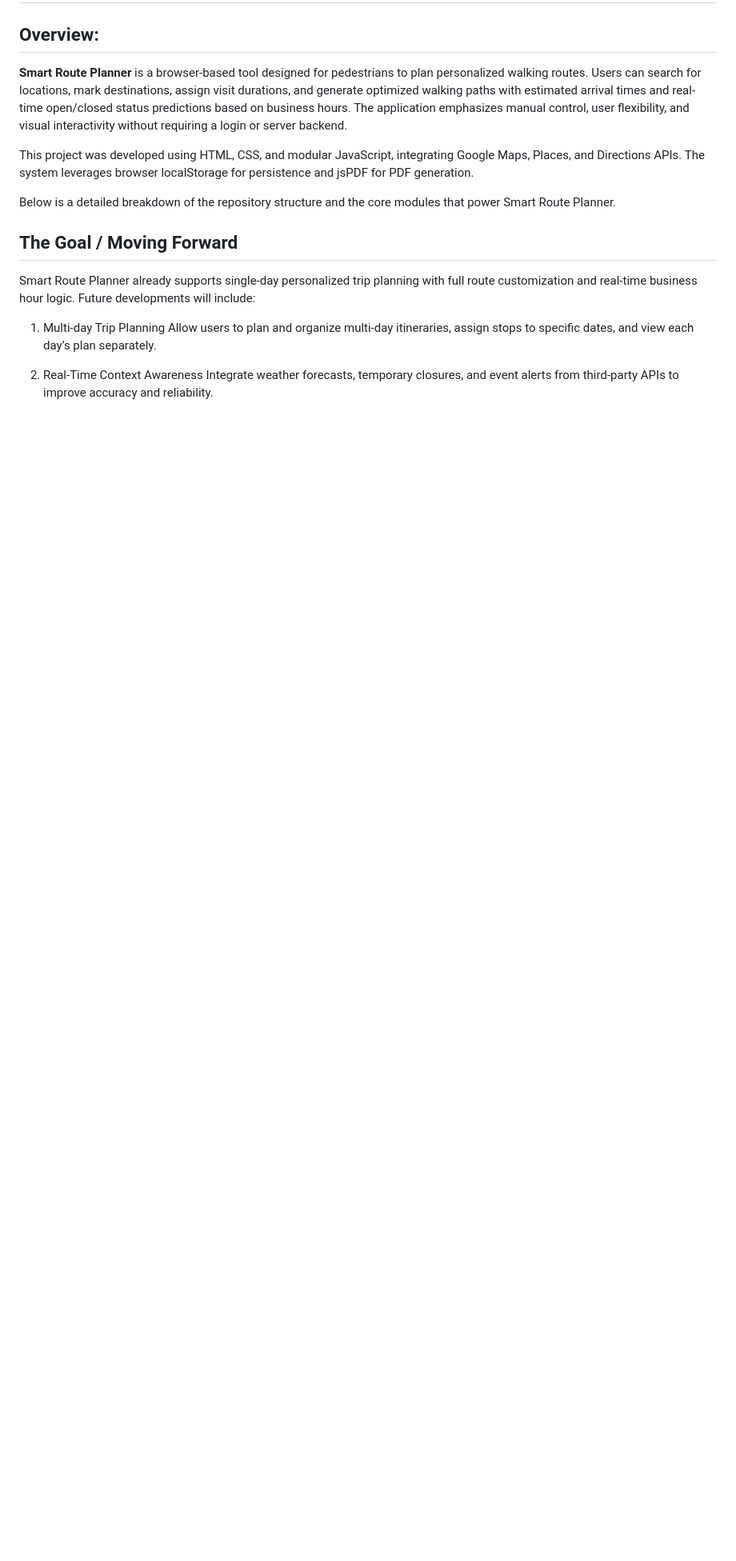
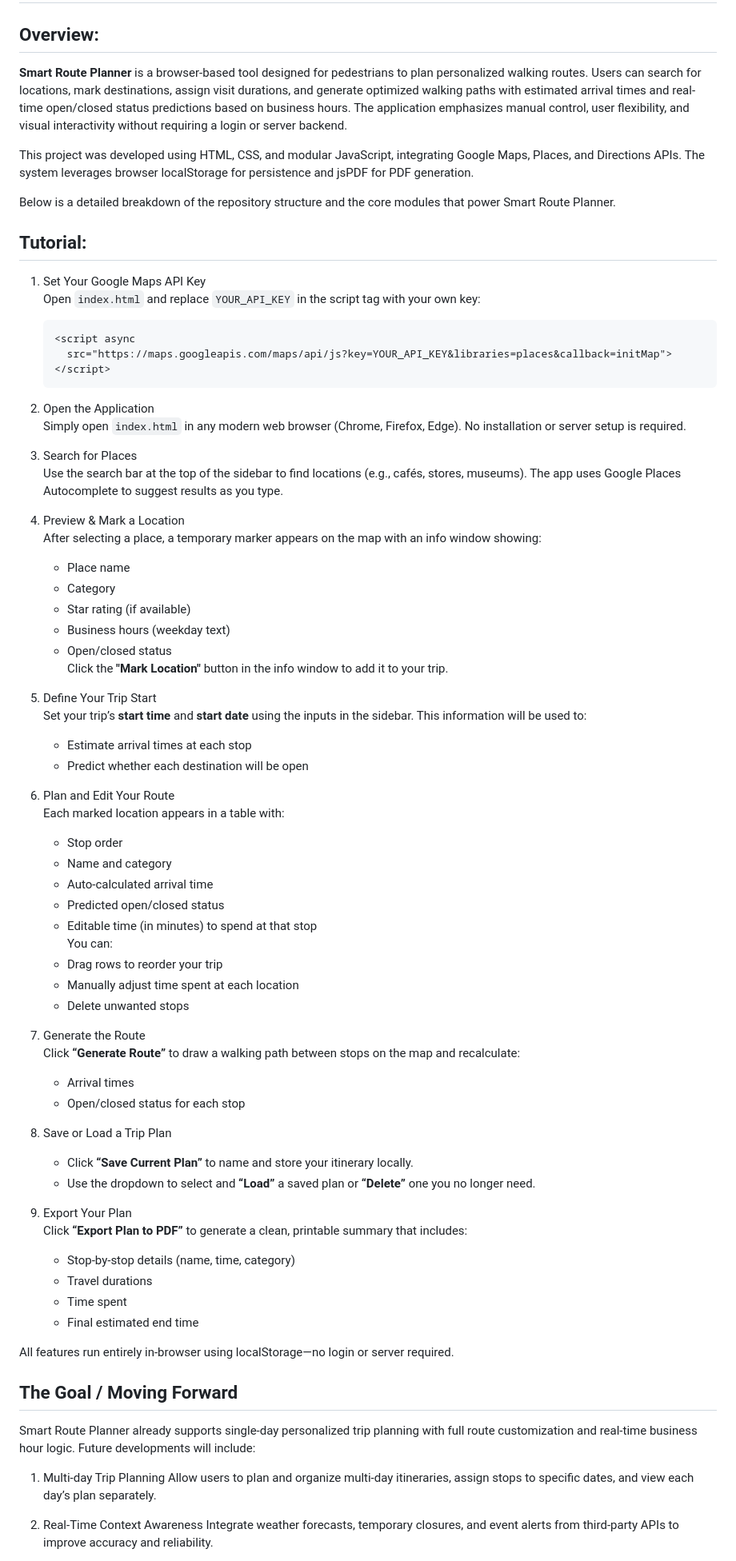
Before and after one commit to Violetssssshi/SmartRoutePlanner, a Markdown page: README.md, the part around the change. Shown at 80% size. Drawn GitHub-style; blank space fills up the shorter version.

````diff
--- a/README.md
+++ b/README.md
@@ -6,6 +6,67 @@
 This project was developed using HTML, CSS, and modular JavaScript, integrating Google Maps, Places, and Directions APIs. The system leverages browser localStorage for persistence and jsPDF for PDF generation.
 
 Below is a detailed breakdown of the repository structure and the core modules that power Smart Route Planner.
+
+## Tutorial:
+
+1. Set Your Google Maps API Key
+   Open `index.html` and replace `YOUR_API_KEY` in the script tag with your own key:
+   ```html
+   <script async
+     src="https://maps.googleapis.com/maps/api/js?key=YOUR_API_KEY&libraries=places&callback=initMap">
+   </script>
+   ```
+
+2. Open the Application
+   Simply open `index.html` in any modern web browser (Chrome, Firefox, Edge). No installation or server setup is required.
+
+3. Search for Places
+   Use the search bar at the top of the sidebar to find locations (e.g., cafés, stores, museums). The app uses Google Places Autocomplete to suggest results as you type.
+
+4. Preview & Mark a Location
+   After selecting a place, a temporary marker appears on the map with an info window showing:
+   - Place name
+   - Category
+   - Star rating (if available)
+   - Business hours (weekday text)
+   - Open/closed status
+   Click the **"Mark Location"** button in the info window to add it to your trip.
+
+5. Define Your Trip Start
+   Set your trip’s **start time** and **start date** using the inputs in the sidebar. This information will be used to:
+   - Estimate arrival times at each stop
+   - Predict whether each destination will be open
+
+6. Plan and Edit Your Route
+   Each marked location appears in a table with:
+   - Stop order
+   - Name and category
+   - Auto-calculated arrival time
+   - Predicted open/closed status
+   - Editable time (in minutes) to spend at that stop
+   You can:
+   - Drag rows to reorder your trip
+   - Manually adjust time spent at each location
+   - Delete unwanted stops
+
+7. Generate the Route
+   Click **“Generate Route”** to draw a walking path between stops on the map and recalculate:
+   - Arrival times
+   - Open/closed status for each stop
+
+8. Save or Load a Trip Plan
+   - Click **“Save Current Plan”** to name and store your itinerary locally.
+   - Use the dropdown to select and **“Load”** a saved plan or **“Delete”** one you no longer need.
+
+9. Export Your Plan
+   Click **“Export Plan to PDF”** to generate a clean, printable summary that includes:
+   - Stop-by-stop details (name, time, category)
+   - Travel durations
+   - Time spent
+   - Final estimated end time
+
+All features run entirely in-browser using localStorage—no login or server required.
+
 
 ## The Goal / Moving Forward
 Smart Route Planner already supports single-day personalized trip planning with full route customization and real-time business hour logic. Future developments will include:
````
